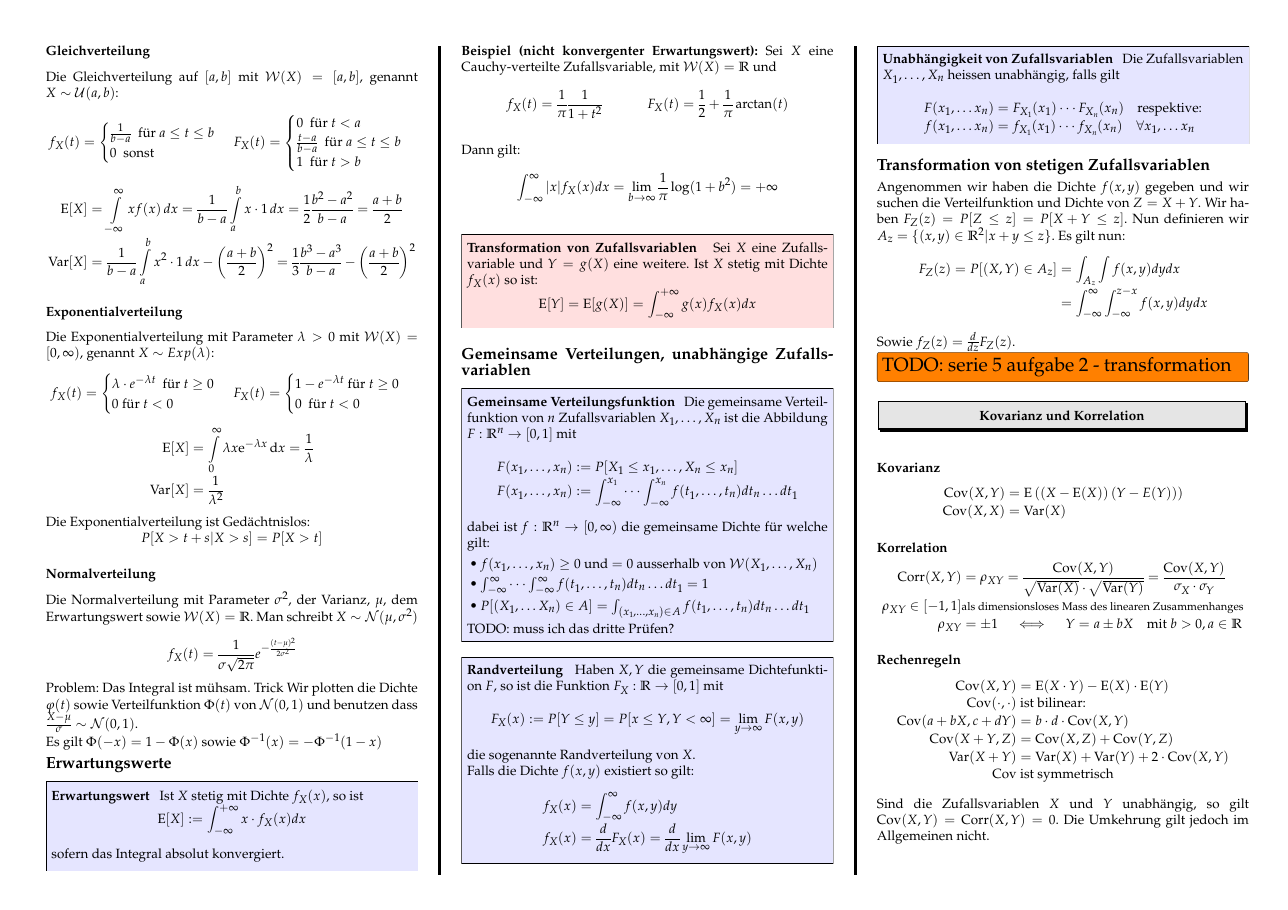
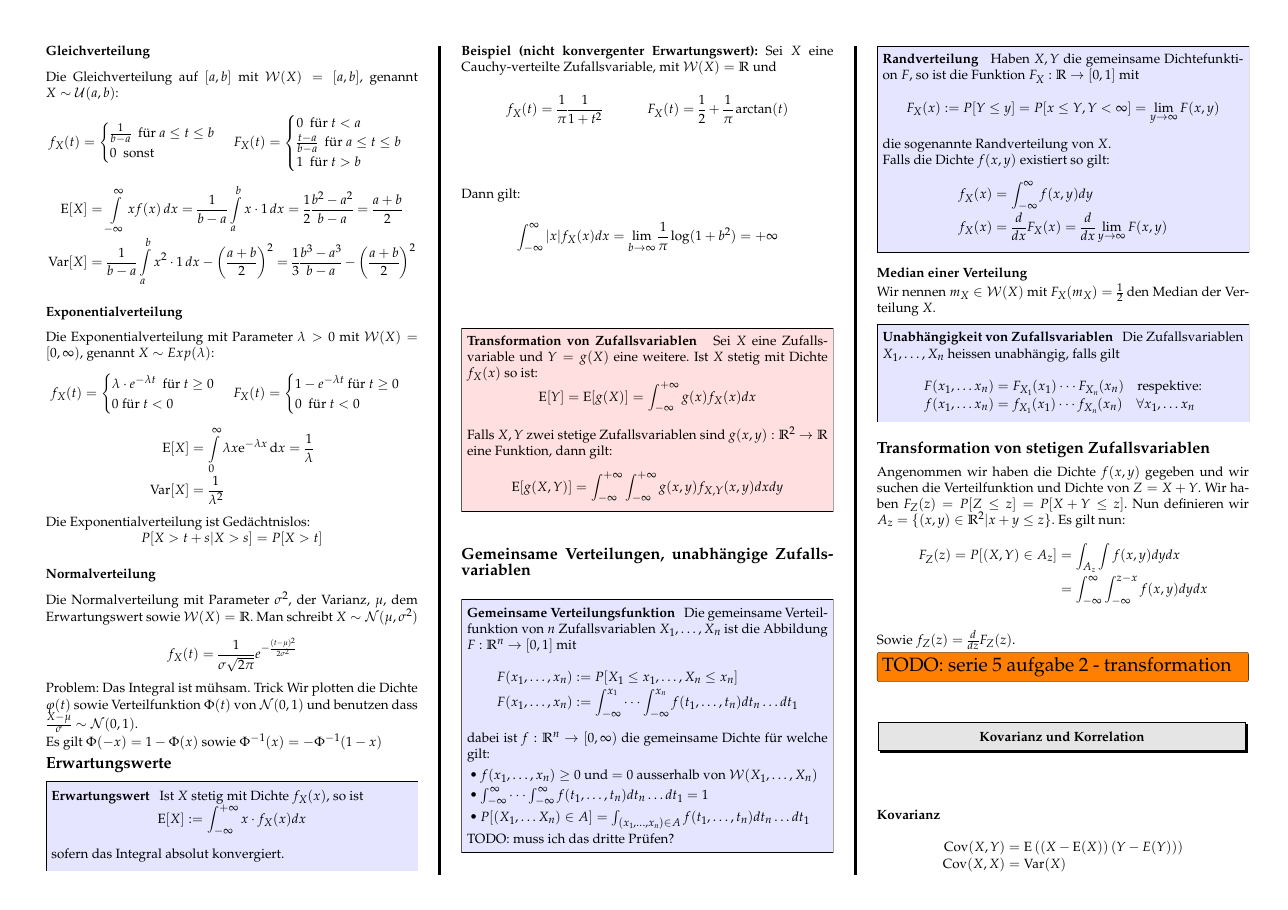
Before and after one commit to davidrzs/WahrscheinichkeitUndStatistikZusammenfassung, a LaTeX poster (summary/ws.tex): page 3 of 7 before the commit and page 3 of 8 after it. Compiled offline with pdfLaTeX.

Commit message:
added erwartung two vars

```diff
--- a/summary/ws.tex
+++ b/summary/ws.tex
@@ -591,6 +591,13 @@ Dann gilt:
 	\begin{align*}
 		\E[Y] = \E[g(X)] = \int_{-\infty}^{+\infty} g(x) f_X(x) dx
 	\end{align*}
+
+	Falls $X,Y$ zwei stetige Zufallsvariablen sind $g(x,y) : \R^2 \to \R$ eine Funktion, dann gilt:
+
+	\begin{align*}
+		\E[g(X,Y)] &= \int_{-\infty}^{+\infty} \int_{-\infty}^{+\infty} g(x,y) f_{X,Y}(x,y) dx dy
+	\end{align*}
+
 \end{thm}
 
 
@@ -631,6 +638,10 @@ Falls die Dichte $f(x,y)$ existiert so gilt:
 
 \end{method}
 
+
+\textbf{Median einer Verteilung}
+
+Wir nennen $m_X \in \W(X)$ mit $F_X(m_X) = {1 \over 2}$ den Median der Verteilung $X$.
 
 \begin{method}{Unabhängigkeit von Zufallsvariablen} Die Zufallsvariablen $X_1,\ldots, X_n$ heissen unabhängig, falls gilt
 
```
